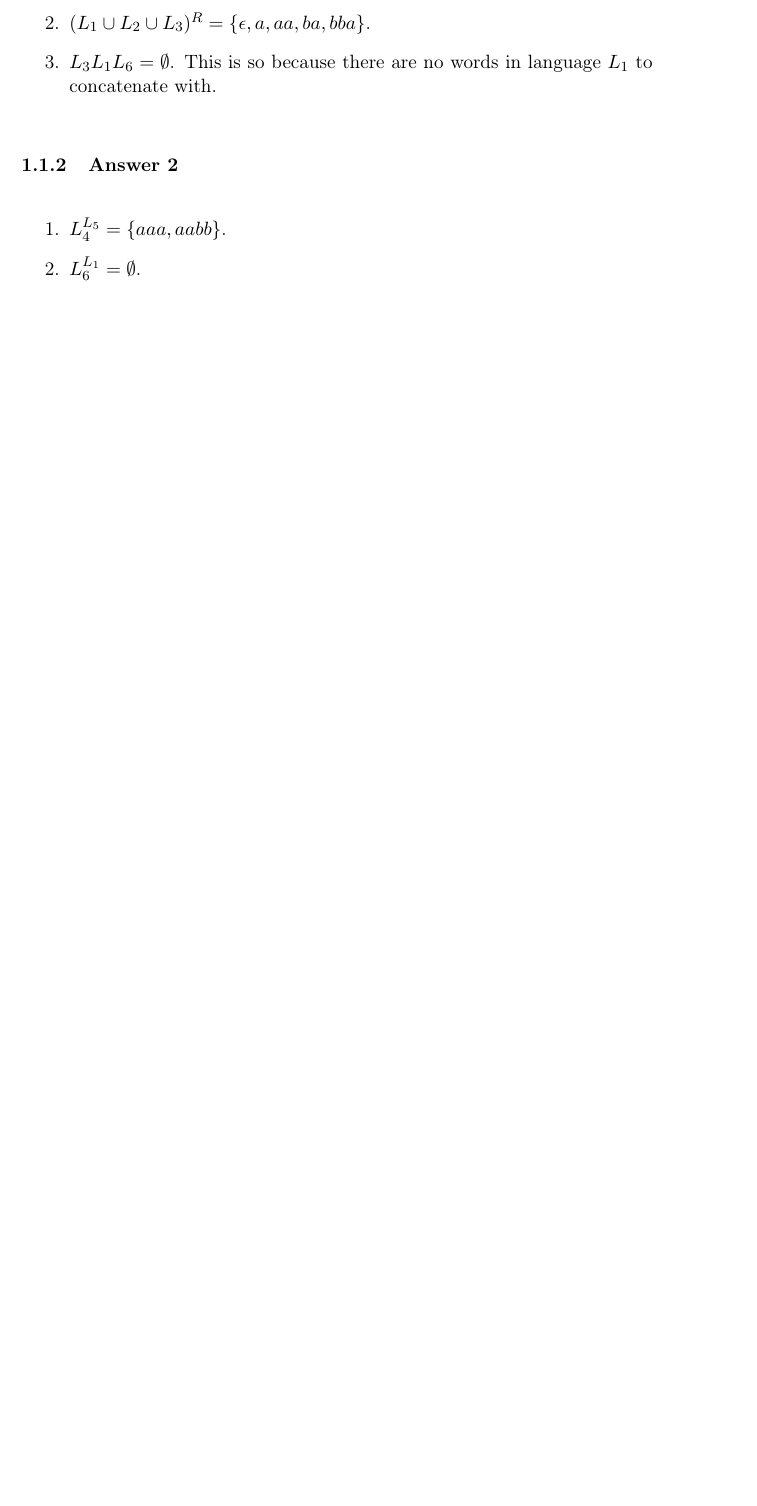
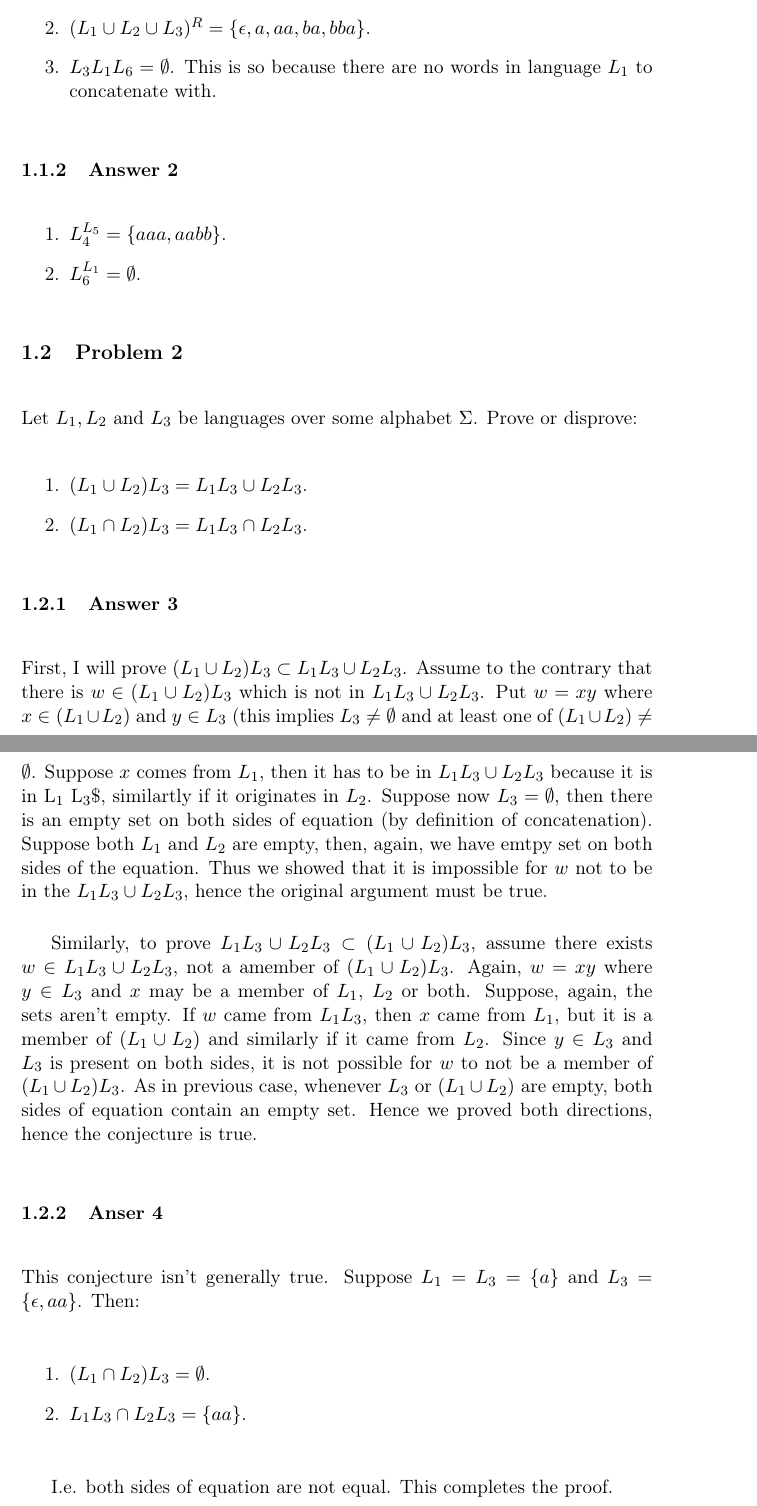
Before and after one commit to wvxvw/intro-to-automata-theory, a LaTeX problem sheet (assignment-11.tex): part of page 3 of 3 before the commit and two parts of pages 3 and 4 of 4 after it, the two joined at a grey line, cut so that both start at the same text, the shorter picture padded with empty space. Compiled offline with pdfLaTeX.

Commit message:
Second question answered.

```diff
--- a/assignment-11.tex
+++ b/assignment-11.tex
@@ -156,4 +156,50 @@ in language \(L_1\) to concatenate with.
 \item \(L_4^{L_5} = \{aaa, aabb\}\).
 \item \(L_6^{L_1} = \emptyset\).
 \end{enumerate}
+
+\subsection{Problem 2}
+\label{sec:orgheadline6}
+Let \(L_1, L_2\) and \(L_3\) be languages over some alphabet \(\Sigma\).
+Prove or disprove:
+\begin{enumerate}
+\item \((L_1 \cup L_2) L_3 = L_1 L_3 \cup L_2 L_3\).
+\item \((L_1 \cap L_2) L_3 = L_1 L_3 \cap L_2 L_3\).
+\end{enumerate}
+
+\subsubsection{Answer 3}
+\label{sec:orgheadline4}
+First, I will prove \((L_1 \cup L_2) L_3 \subset L_1 L_3 \cup L_2 L_3\).
+Assume to the contrary that there is \(w \in (L_1 \cup L_2) L_3\) which is not
+in \(L_1 L_3 \cup L_2 L_3\).  Put \(w = xy\) where \(x \in (L_1 \cup L_2)\) and \(y
+    \in L_3\) (this implies \(L_3 \neq \emptyset\) and at least one of \((L_1 \cup
+    L_2) \neq \emptyset\).  Suppose \(x\) comes from \(L_1\), then it has to be in
+\(L_1 L_3 \cup L_2 L_3\) because it is in L\(_{\text{1}}\) L\(_{\text{3}}\)\$, similartly if it originates
+in \(L_2\).  Suppose now \(L_3 = \emptyset\), then there is an empty set on
+both sides of equation (by definition of concatenation).  Suppose both \(L_1\)
+and \(L_2\) are empty, then, again, we have emtpy set on both sides of the
+equation.  Thus we showed that it is impossible for \(w\) not to be in the
+\(L_1 L_3 \cup L_2 L_3\), hence the original argument must be true.
+
+Similarly, to prove \(L_1 L_3 \cup L_2 L_3 \subset (L_1 \cup L_2) L_3\),
+assume there exists \(w \in L_1 L_3 \cup L_2 L_3\), not a amember of \((L_1
+    \cup L_2) L_3\).  Again, \(w = xy\) where \(y \in L_3\) and \(x\) may be a
+member of \(L_1\), \(L_2\) or both.  Suppose, again, the sets aren't empty.
+If \(w\) came from \(L_1 L_3\), then \(x\) came from \(L_1\), but it is a member
+of \((L_1 \cup L_2)\) and similarly if it came from \(L_2\).  Since \(y \in L_3\)
+and \(L_3\) is present on both sides, it is not possible for \(w\) to not
+be a member of \((L_1 \cup L_2) L_3\).  As in previous case, whenever \(L_3\)
+or \((L_1 \cup L_2)\) are empty, both sides of equation contain an empty set.
+Hence we proved both directions, hence the conjecture is true.
+
+\subsubsection{Anser 4}
+\label{sec:orgheadline5}
+This conjecture isn't generally true.  Suppose \(L_1 = L_3 = \{a\}\) and
+\(L_3 = \{\epsilon, aa\}\).  Then:
+
+\begin{enumerate}
+\item \((L_1 \cap L_2) L_3 = \emptyset\).
+\item \(L_1 L_3 \cap L_2 L_3 = \{aa\}\).
+\end{enumerate}
+
+I.e. both sides of equation are not equal.  This completes the proof.
 \end{document}
```
Also changed, not shown: assignment-11.pdf, assignment-11.tex (4 more changed lines), 1 other file.
